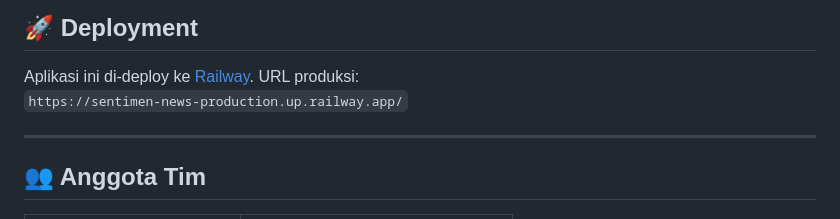
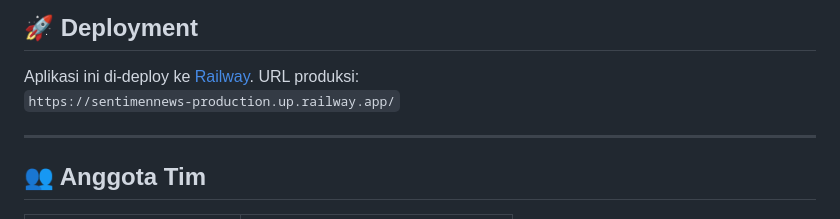
Before and after one commit to Benhard121/Capstone-Project, a Markdown page: README.md, the part around the change. Drawn GitHub-style.

Commit message:
feat: inisialisasi awal kode Full Stack untuk integrasi

```diff
--- a/README.md
+++ b/README.md
@@ -151,7 +151,7 @@ php artisan test
 ## 🚀 Deployment
 
 Aplikasi ini di-deploy ke [Railway](https://railway.app). URL produksi:
-`https://sentimen-news-production.up.railway.app/`
+`https://sentimennews-production.up.railway.app/`
 
 ---
 
```
